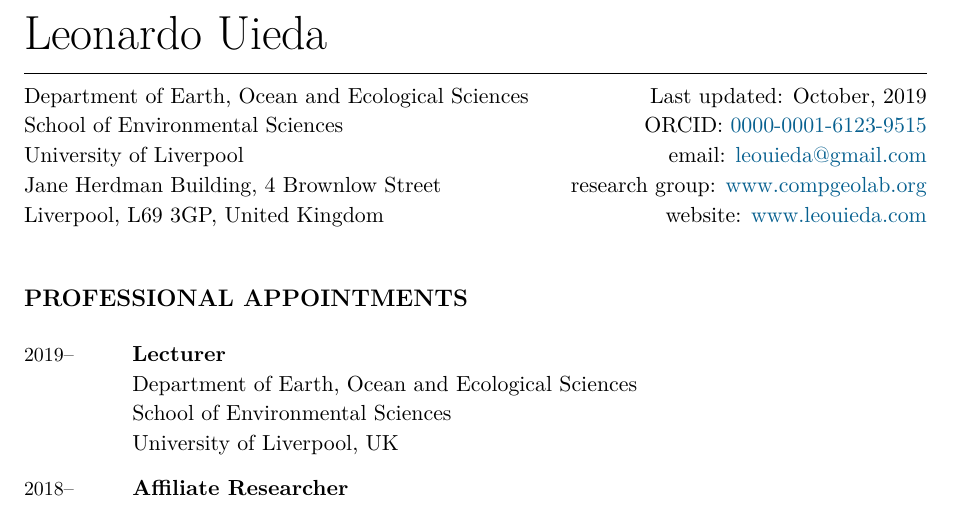
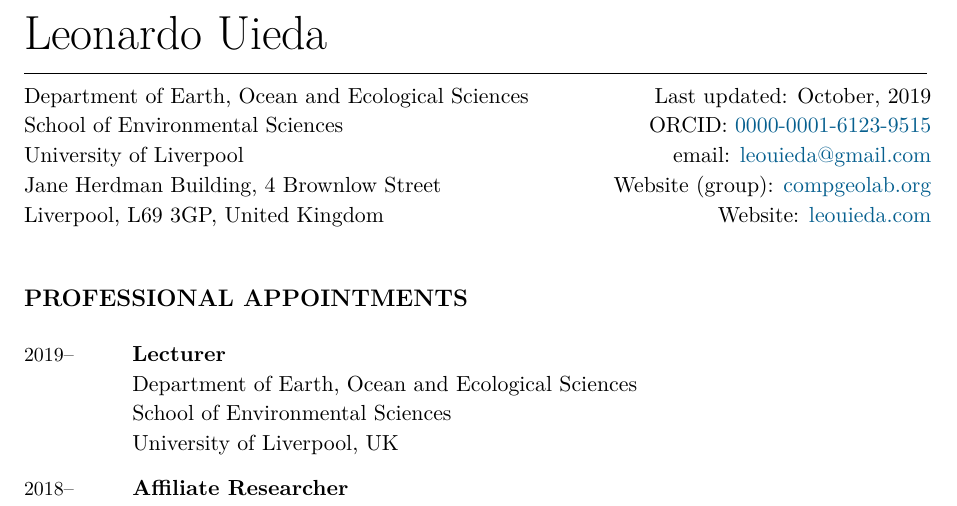
Before and after one commit to leouieda/cv, a LaTeX CV (leonardo_uieda_cv.tex): part of page 1 of 9, cut so that both start at the same text. Compiled offline with XeLaTeX.

Commit message:
Better styling for website links

```diff
--- a/leonardo_uieda_cv.tex
+++ b/leonardo_uieda_cv.tex
@@ -25,8 +25,8 @@
 \newcommand{\MyName}{\FirstName\ \LastName}
 \newcommand{\Me}{\textbf{\LastName, \Initials}}  % For citations
 \newcommand{\Email}{leouieda@gmail.com}
-\newcommand{\Website}{www.leouieda.com}
-\newcommand{\Lab}{www.compgeolab.org}
+\newcommand{\Website}{leouieda.com}
+\newcommand{\Lab}{compgeolab.org}
 \newcommand{\ORCID}{0000-0001-6123-9515}
 \newcommand{\Affiliation}{\LIVEARTH \\ \LIVENV \\ \LIV}
 \newcommand{\Address}{
@@ -219,7 +219,7 @@
     \\
     \Address
 \end{minipage}
-\begin{minipage}[t]{0.4\textwidth}
+\begin{minipage}[t]{0.405\textwidth}
     \begin{flushright}
 		Last updated: \monthyear\today
 		\\
@@ -227,9 +227,9 @@
         \\
         email: \href{mailto:\Email}{\Email}
         \\
-        research group: \href{https://\Lab}{\Lab}
+        Website (group): \href{https://www.\Lab}{\Lab}
         \\
-        website: \href{https://\Website}{\Website}
+        Website: \href{https://www.\Website}{\Website}
     \end{flushright}
 \end{minipage}
 
```
